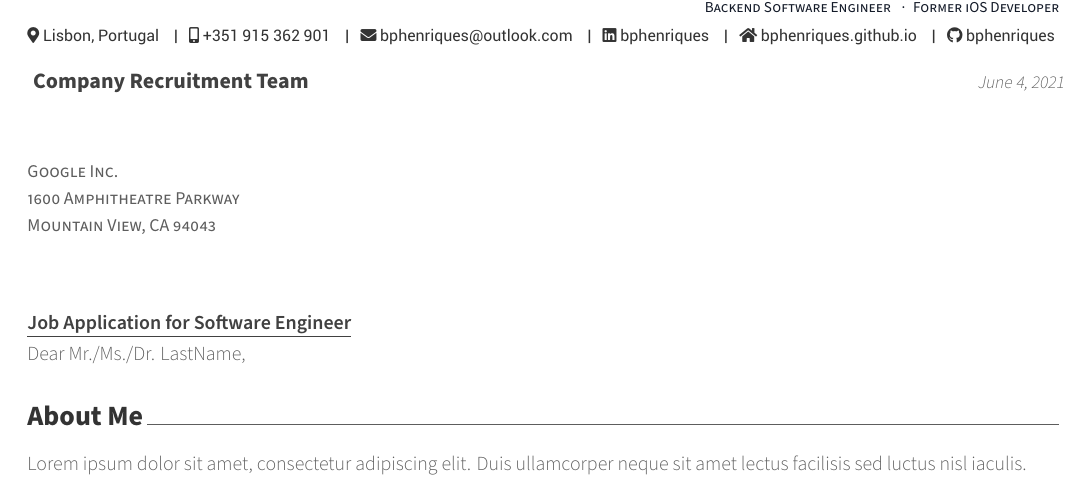
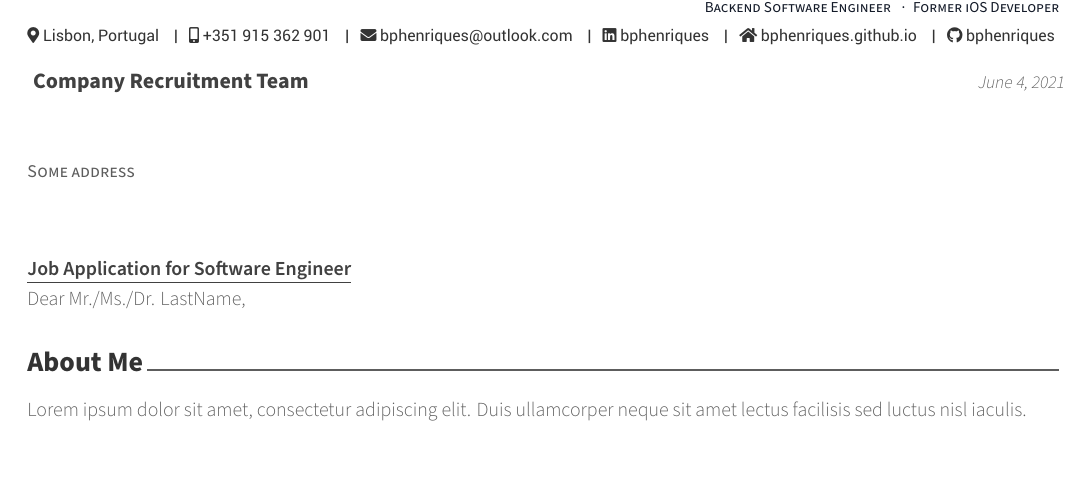
Before and after one commit to bphenriques/curriculum-vitae-bphenriques, a LaTeX CV (coverletter.tex): part of the page, cut so that both start at the same text. Compiled offline with XeLaTeX; a missing font is replaced by an installed copy or a similar font.

```diff
--- a/coverletter.tex
+++ b/coverletter.tex
@@ -10,7 +10,7 @@
 % The company being applied to
 \recipient
   {Company Recruitment Team}
-  {Google Inc.\\1600 Amphitheatre Parkway\\Mountain View, CA 94043}
+  {Some address}
 \letterdate{\today} % The date on the letter, default is the date of compilation
 
 \lettertitle{Job Application for Software Engineer} % The title of the letter
```
Also changed, not shown: awesome-cv.cls (+3 -7 lines), cv.tex (+2 -4 lines), README.md, 1 other file.
